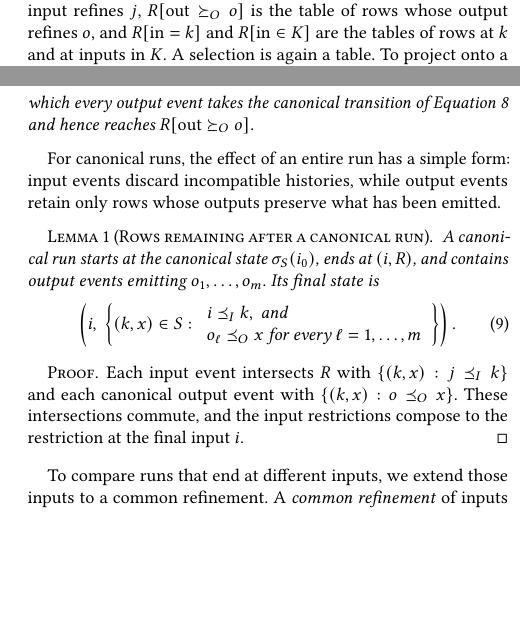
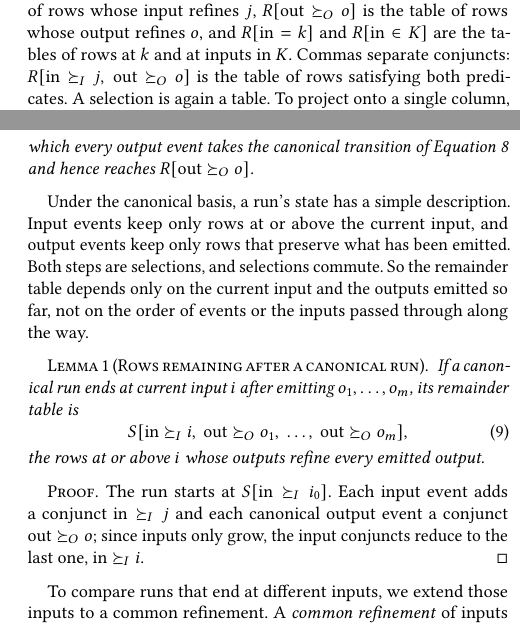
Before and after one commit to jhellerstein/coord-criterion, a LaTeX document (main.tex, which reads sections/functional-calm.tex): two parts of the columns of pages 4 and 6 of 25, joined at a grey line, cut so that both start at the same text, the shorter picture padded with empty space. Compiled offline with pdfLaTeX.

Commit message:
wip: motivate and simplify the canonical run-residual lemma

```diff
--- a/sections/functional-calm.tex
+++ b/sections/functional-calm.tex
@@ -268,7 +268,9 @@ $R\subseteq I\times O$, we select rows by writing a predicate on its two
 columns in square brackets: $R[\mathrm{in}\succeq_I j]$ is the table of rows
 whose input refines $j$, $R[\mathrm{out}\succeq_O o]$ is the table of rows
 whose output refines $o$, and $R[\mathrm{in}=k]$ and $R[\mathrm{in}\in K]$ are
-the tables of rows at $k$ and at inputs in $K$.  A selection is again a table.
+the tables of rows at $k$ and at inputs in $K$.  Commas separate conjuncts:
+$R[\mathrm{in}\succeq_I j,\ \mathrm{out}\succeq_O o]$ is the table of rows
+satisfying both predicates.  A selection is again a table.
 To project onto a single column, we write $\mathrm{in}(R)$ and
 $\mathrm{out}(R)$ for the sets of inputs and outputs that appear in $R$, and
 $R(k)=\mathrm{out}(R[\mathrm{in}=k])$ for the \emph{fiber} of $R$ at $k$.
@@ -469,31 +471,30 @@ reaches $R[\mathrm{out}\succeq_O o]$.
 \label{def:run}
 \end{definition}
 
-For canonical runs, the effect of an entire run has a simple form: input
-events discard incompatible histories, while output events retain only rows
-whose outputs preserve what has been emitted.
+Under the canonical basis, a run's state has a simple description.  Input
+events keep only rows at or above the current input, and output events keep
+only rows that preserve what has been emitted.  Both steps are selections, and
+selections commute.  So the remainder table depends only on the current input
+and the outputs emitted so far, not on the order of events or the inputs
+passed through along the way.
 
 \begin{lemma}[Rows remaining after a canonical run]
 \label{lem:run-residual}
-A canonical run starts at the canonical state $\sigma_S(i_0)$, ends at
-$(i,R)$, and contains output events emitting $o_1,\ldots,o_m$.  Its final state
-is
+If a canonical run ends at current input $i$ after emitting
+$o_1,\ldots,o_m$, its remainder table is
 \begin{equation}
-  \left(i,\ \left\{(k,x)\in S:
-    \begin{array}{l}
-      i\InputOrd k,\ \text{and}\\
-      o_\ell\OutputOrd x\ \text{for every }\ell=1,\ldots,m
-    \end{array}
-  \right\}\right).
+  S[\mathrm{in}\succeq_I i,\ \mathrm{out}\succeq_O o_1,\ \ldots,\
+    \mathrm{out}\succeq_O o_m],
   \label{eq:run-residual}
 \end{equation}
+the rows at or above $i$ whose outputs refine every emitted output.
 \end{lemma}
 
 \begin{proof}
-Each input event intersects $R$ with $\{(k,x):j\InputOrd k\}$ and each
-canonical output event with $\{(k,x):o\OutputOrd x\}$.  These intersections
-commute, and the input restrictions compose to the restriction at the final
-input $i$.
+The run starts at $S[\mathrm{in}\succeq_I i_0]$.  Each input event adds a
+conjunct $\mathrm{in}\succeq_I j$ and each canonical output event a conjunct
+$\mathrm{out}\succeq_O o$; since inputs only grow, the input conjuncts reduce to
+the last one, $\mathrm{in}\succeq_I i$.
 \end{proof}
 
 To compare runs that end at different inputs, we extend those inputs to a
@@ -547,7 +548,7 @@ at $j$ if and only if some row at $j$ survives in every final state,
 \end{equation}
 For any such $u$, $\mathsf{input}(j)$ followed by $\mathsf{output}(u)$ takes
 every endpoint to the state
-$\bigl(j,\{(k,x)\in S:j\InputOrd k,\ u\OutputOrd x\}\bigr)$.
+$\bigl(j,\ S[\mathrm{in}\succeq_I j,\ \mathrm{out}\succeq_O u]\bigr)$.
 \end{proposition}
 
 \begin{proof}
```
